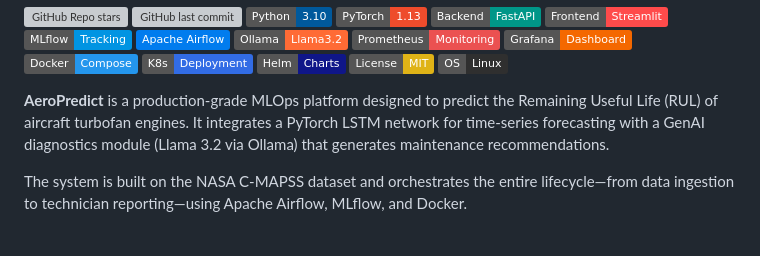
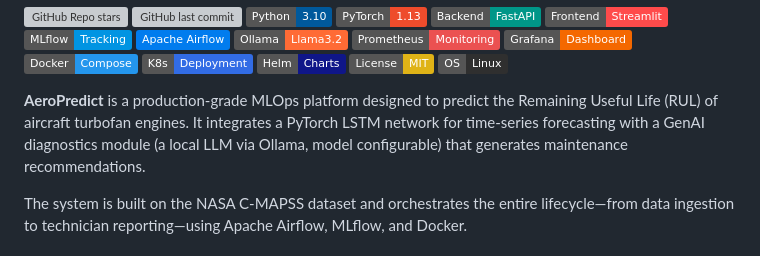
Before and after one commit to ksnishat/aeropredict-platform, a Markdown page: README.md, the part around the change. Drawn GitHub-style; badges without logos; grey boxes are pictures that could not be loaded.

Commit message:
docs: make the LLM reference model-agnostic
The README named Llama 3.2 specifically, but the model is configurable via
OLLAMA_MODEL and the repository does not pin a tag.

Co-authored-by: Copilot <223556219+Copilot@users.noreply.github.com>

```diff
--- a/README.md
+++ b/README.md
@@ -17,7 +17,7 @@
 ![License: MIT](https://img.shields.io/badge/License-MIT-yellow.svg)
 ![OS: Linux](https://img.shields.io/badge/OS-Linux-2F2F2F?style=flat)
 
-**AeroPredict** is a production-grade MLOps platform designed to predict the Remaining Useful Life (RUL) of aircraft turbofan engines. It integrates a PyTorch LSTM network for time-series forecasting with a GenAI diagnostics module (Llama 3.2 via Ollama) that generates maintenance recommendations.
+**AeroPredict** is a production-grade MLOps platform designed to predict the Remaining Useful Life (RUL) of aircraft turbofan engines. It integrates a PyTorch LSTM network for time-series forecasting with a GenAI diagnostics module (a local LLM via Ollama, model configurable) that generates maintenance recommendations.
 
 The system is built on the NASA C-MAPSS dataset and orchestrates the entire lifecycle—from data ingestion to technician reporting—using Apache Airflow, MLflow, and Docker.
 
```
